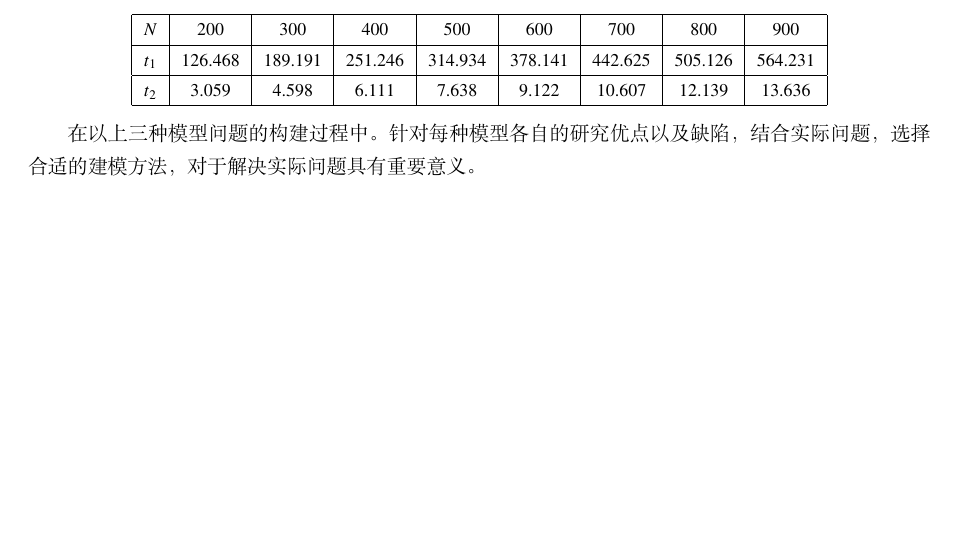
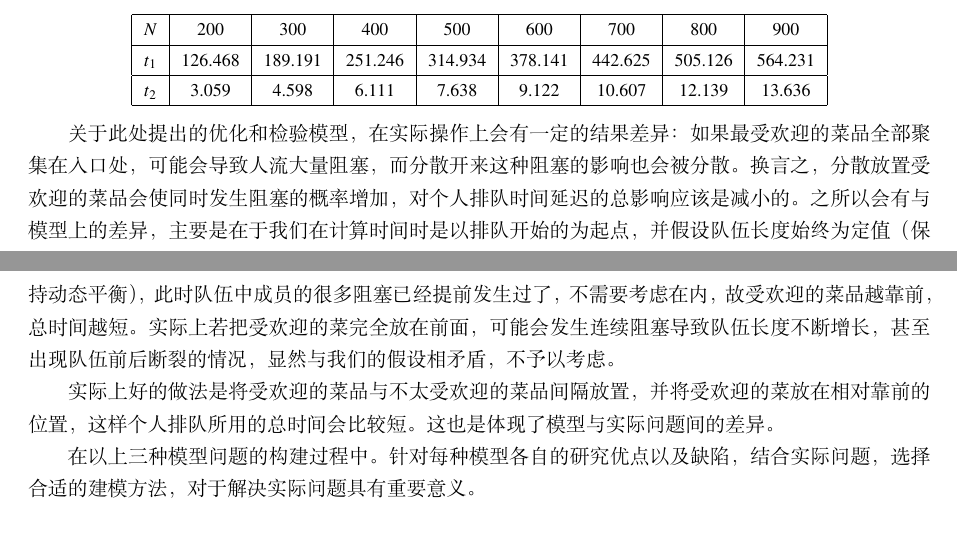
Before and after one commit to ZoRax-A5/Model, a LaTeX document (essay/essay.tex): part of page 7 of 11 before the commit and two parts of pages 7 and 8 of 11 after it, the two joined at a grey line, cut so that both start at the same text, the shorter picture padded with empty space. Compiled offline with XeLaTeX.

Commit message:
revised by zzy

```diff
--- a/essay/essay.tex
+++ b/essay/essay.tex
@@ -372,6 +372,11 @@ $t_2$&3.059&4.598&6.111&7.638&9.122&10.607&12.139&13.636\\
 \end{tabular}\\
 \end{center}
 
+关于此处提出的优化和检验模型，在实际操作上会有一定的结果差异：如果最受欢迎的菜品全部聚集在入口处，可能会导致人流大量阻塞，而分散开来这种阻塞的影响也会被分散。换言之，分散放置受欢迎的菜品会使同时发生阻塞的概率增加，对个人排队时间延迟的总影响应该是减小的。之所以会有与模型上的差异，主要是在于我们在计算时间时是以排队开始的为起点，并假设队伍长度始终为定值（保持动态平衡），此时队伍中成员的很多阻塞已经提前发生过了，不需要考虑在内，故受欢迎的菜品越靠前，总时间越短。实际上若把受欢迎的菜完全放在前面，可能会发生连续阻塞导致队伍长度不断增长，甚至出现队伍前后断裂的情况，显然与我们的假设相矛盾，不予以考虑。
+
+
+实际上好的做法是将受欢迎的菜品与不太受欢迎的菜品间隔放置，并将受欢迎的菜放在相对靠前的位置，这样个人排队所用的总时间会比较短。这也是体现了模型与实际问题间的差异。
+
 
 在以上三种模型问题的构建过程中。针对每种模型各自的研究优点以及缺陷，结合实际问题，选择合适的建模方法，对于解决实际问题具有重要意义。
 \section{附加}
```
Also changed, not shown: essay/essay.pdf, essay/essay.tex (2 more changed lines), 3 other files.
